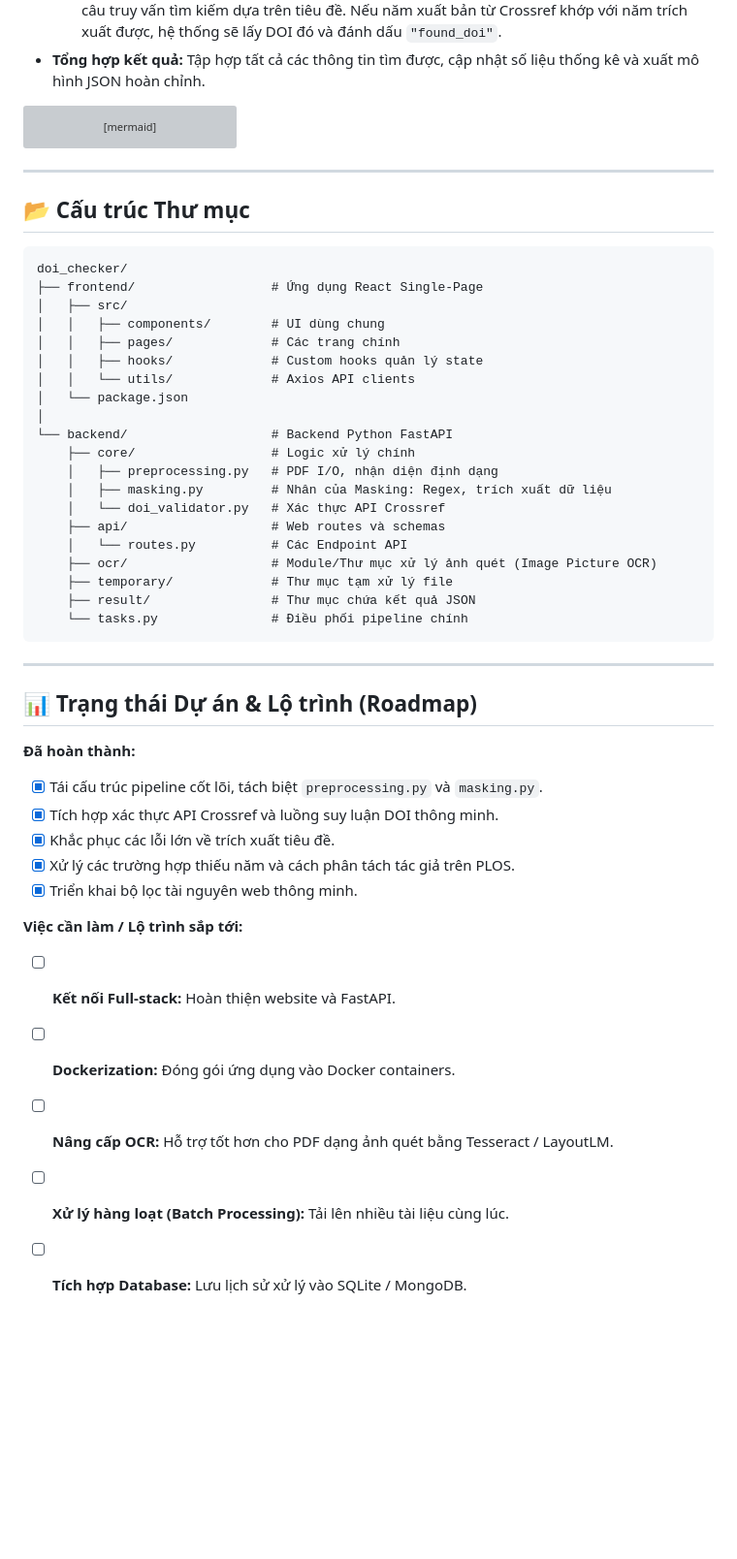
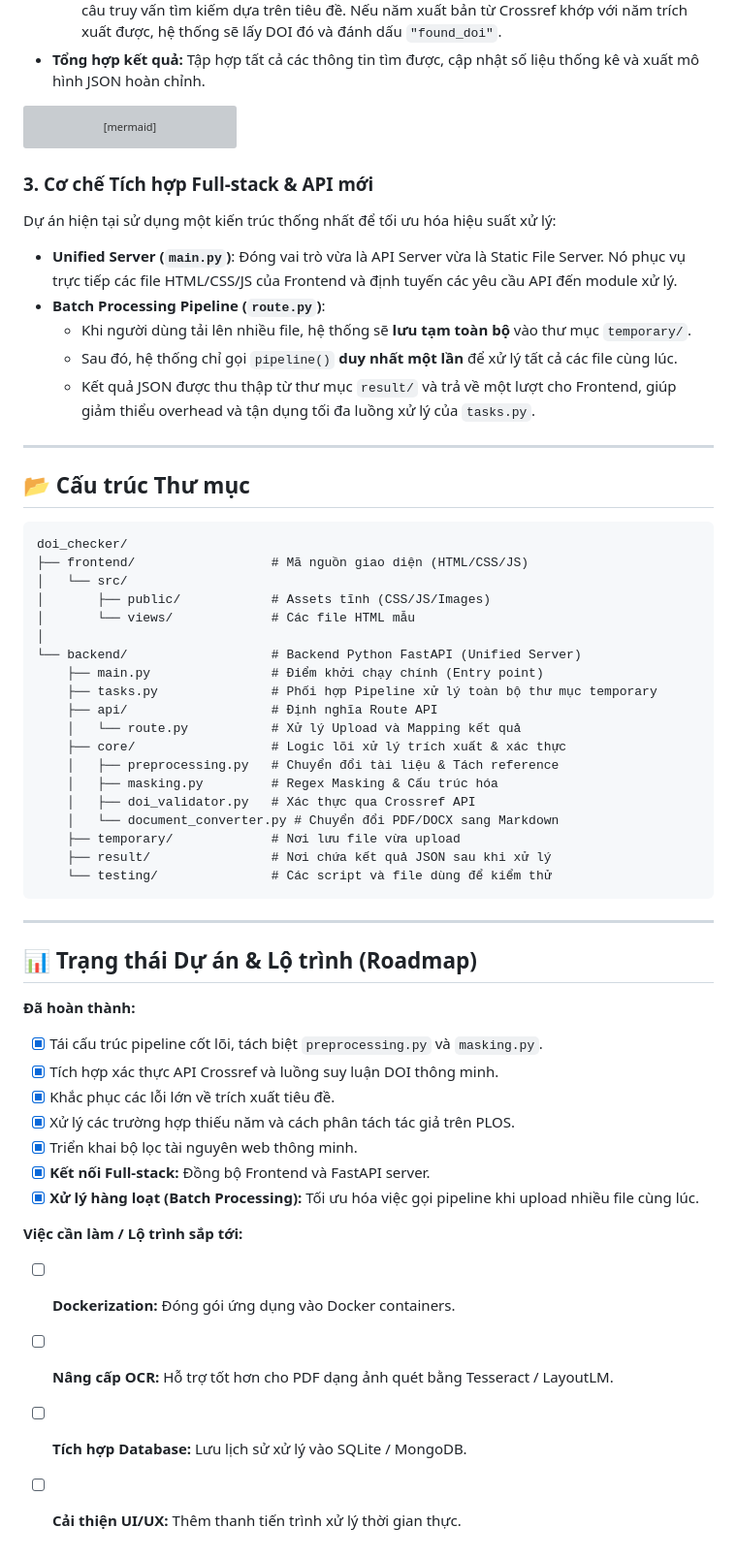
Before and after one commit to Jakiduy1410/DOI_checking, a Markdown page: README.md, the part around one of its changes. Shown at 97% size. Drawn GitHub-style; blank space fills up the shorter version; grey boxes are pictures that could not be loaded.

Commit message:
docs: update project documentation in README.md

````diff
--- a/README.md
+++ b/README.md
@@ -86,31 +103,39 @@ flowchart TD
     R -- Hết --> S[Xuất kết quả ra file JSON]
 ```
 
+### 3. Cơ chế Tích hợp Full-stack & API mới
+
+Dự án hiện tại sử dụng một kiến trúc thống nhất để tối ưu hóa hiệu suất xử lý:
+- **Unified Server (`main.py`)**: Đóng vai trò vừa là API Server vừa là Static File Server. Nó phục vụ trực tiếp các file HTML/CSS/JS của Frontend và định tuyến các yêu cầu API đến module xử lý.
+- **Batch Processing Pipeline (`route.py`)**:
+    - Khi người dùng tải lên nhiều file, hệ thống sẽ **lưu tạm toàn bộ** vào thư mục `temporary/`.
+    - Sau đó, hệ thống chỉ gọi `pipeline()` **duy nhất một lần** để xử lý tất cả các file cùng lúc.
+    - Kết quả JSON được thu thập từ thư mục `result/` và trả về một lượt cho Frontend, giúp giảm thiểu overhead và tận dụng tối đa luồng xử lý của `tasks.py`.
+
 ---
 
 ## 📂 Cấu trúc Thư mục
 
 ```text
 doi_checker/
-├── frontend/                  # Ứng dụng React Single-Page
-│   ├── src/
-│   │   ├── components/        # UI dùng chung
-│   │   ├── pages/             # Các trang chính
-│   │   ├── hooks/             # Custom hooks quản lý state
-│   │   └── utils/             # Axios API clients
-│   └── package.json
+├── frontend/                  # Mã nguồn giao diện (HTML/CSS/JS)
+│   └── src/
+│       ├── public/            # Assets tĩnh (CSS/JS/Images)
+│       └── views/             # Các file HTML mẫu
 │
-└── backend/                   # Backend Python FastAPI
-    ├── core/                  # Logic xử lý chính
-    │   ├── preprocessing.py   # PDF I/O, nhận diện định dạng
-    │   ├── masking.py         # Nhân của Masking: Regex, trích xuất dữ liệu
-    │   └── doi_validator.py   # Xác thực API Crossref
-    ├── api/                   # Web routes và schemas
-    │   └── routes.py          # Các Endpoint API
-    ├── ocr/                   # Module/Thư mục xử lý ảnh quét (Image Picture OCR)
-    ├── temporary/             # Thư mục tạm xử lý file
-    ├── result/                # Thư mục chứa kết quả JSON
-    └── tasks.py               # Điều phối pipeline chính
+└── backend/                   # Backend Python FastAPI (Unified Server)
+    ├── main.py                # Điểm khởi chạy chính (Entry point)
+    ├── tasks.py               # Phối hợp Pipeline xử lý toàn bộ thư mục temporary
+    ├── api/                   # Định nghĩa Route API
+    │   └── route.py           # Xử lý Upload và Mapping kết quả
+    ├── core/                  # Logic lõi xử lý trích xuất & xác thực
+    │   ├── preprocessing.py   # Chuyển đổi tài liệu & Tách reference
+    │   ├── masking.py         # Regex Masking & Cấu trúc hóa
+    │   ├── doi_validator.py   # Xác thực qua Crossref API
+    │   └── document_converter.py # Chuyển đổi PDF/DOCX sang Markdown
+    ├── temporary/             # Nơi lưu file vừa upload
+    ├── result/                # Nơi chứa kết quả JSON sau khi xử lý
+    └── testing/               # Các script và file dùng để kiểm thử
 ```
 
 ---
@@ -123,10 +148,11 @@ doi_checker/
 - [x] Khắc phục các lỗi lớn về trích xuất tiêu đề.
 - [x] Xử lý các trường hợp thiếu năm và cách phân tách tác giả trên PLOS.
 - [x] Triển khai bộ lọc tài nguyên web thông minh.
+- [x] **Kết nối Full-stack:** Đồng bộ Frontend và FastAPI server.
+- [x] **Xử lý hàng loạt (Batch Processing):** Tối ưu hóa việc gọi pipeline khi upload nhiều file cùng lúc.
 
 **Việc cần làm / Lộ trình sắp tới:**
-- [ ] **Kết nối Full-stack:** Hoàn thiện website và FastAPI.
 - [ ] **Dockerization:** Đóng gói ứng dụng vào Docker containers.
 - [ ] **Nâng cấp OCR:** Hỗ trợ tốt hơn cho PDF dạng ảnh quét bằng Tesseract / LayoutLM.
-- [ ] **Xử lý hàng loạt (Batch Processing):** Tải lên nhiều tài liệu cùng lúc.
 - [ ] **Tích hợp Database:** Lưu lịch sử xử lý vào SQLite / MongoDB.
+- [ ] **Cải thiện UI/UX:** Thêm thanh tiến trình xử lý thời gian thực.
````
Also changed, not shown: other parts of README.md (+18 -1 lines).
